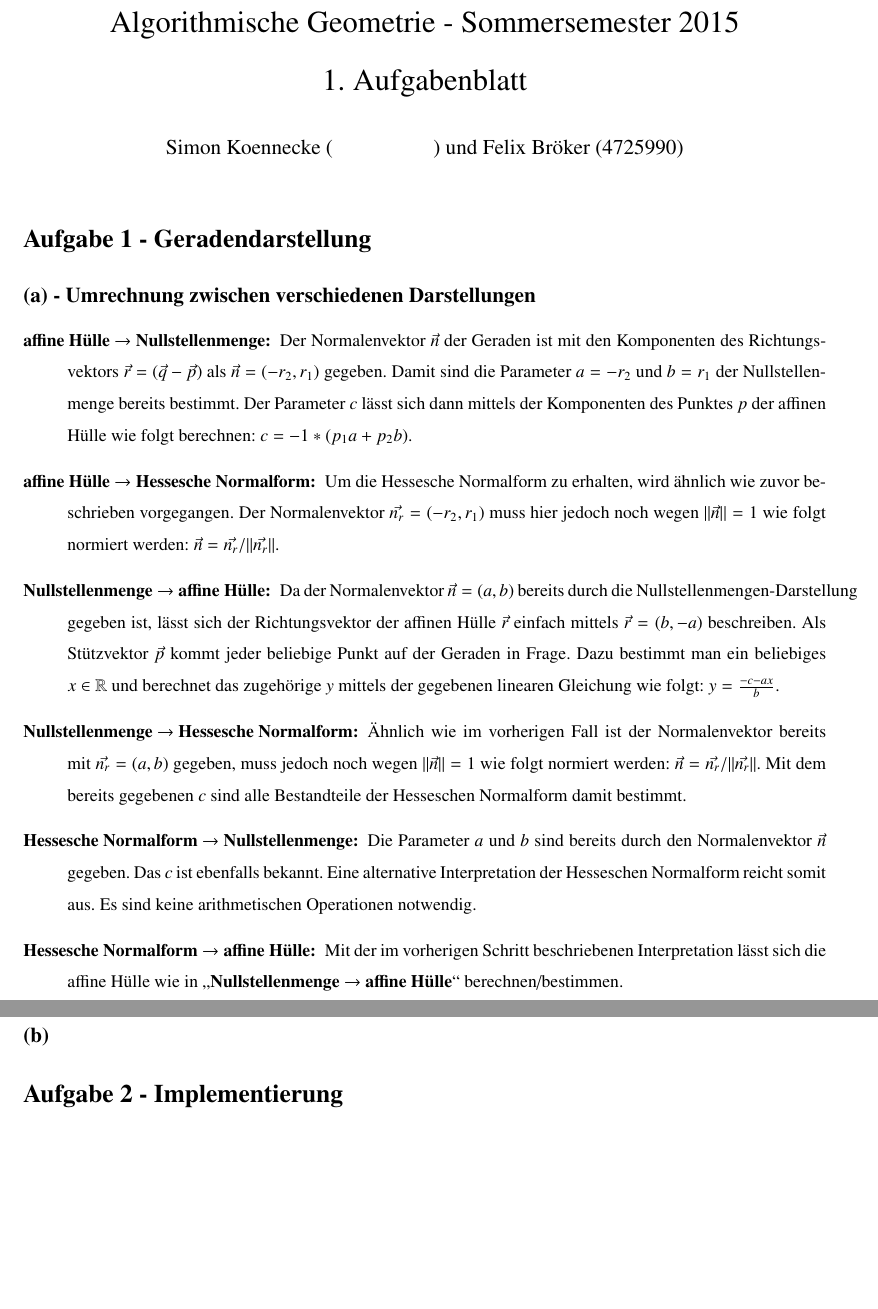
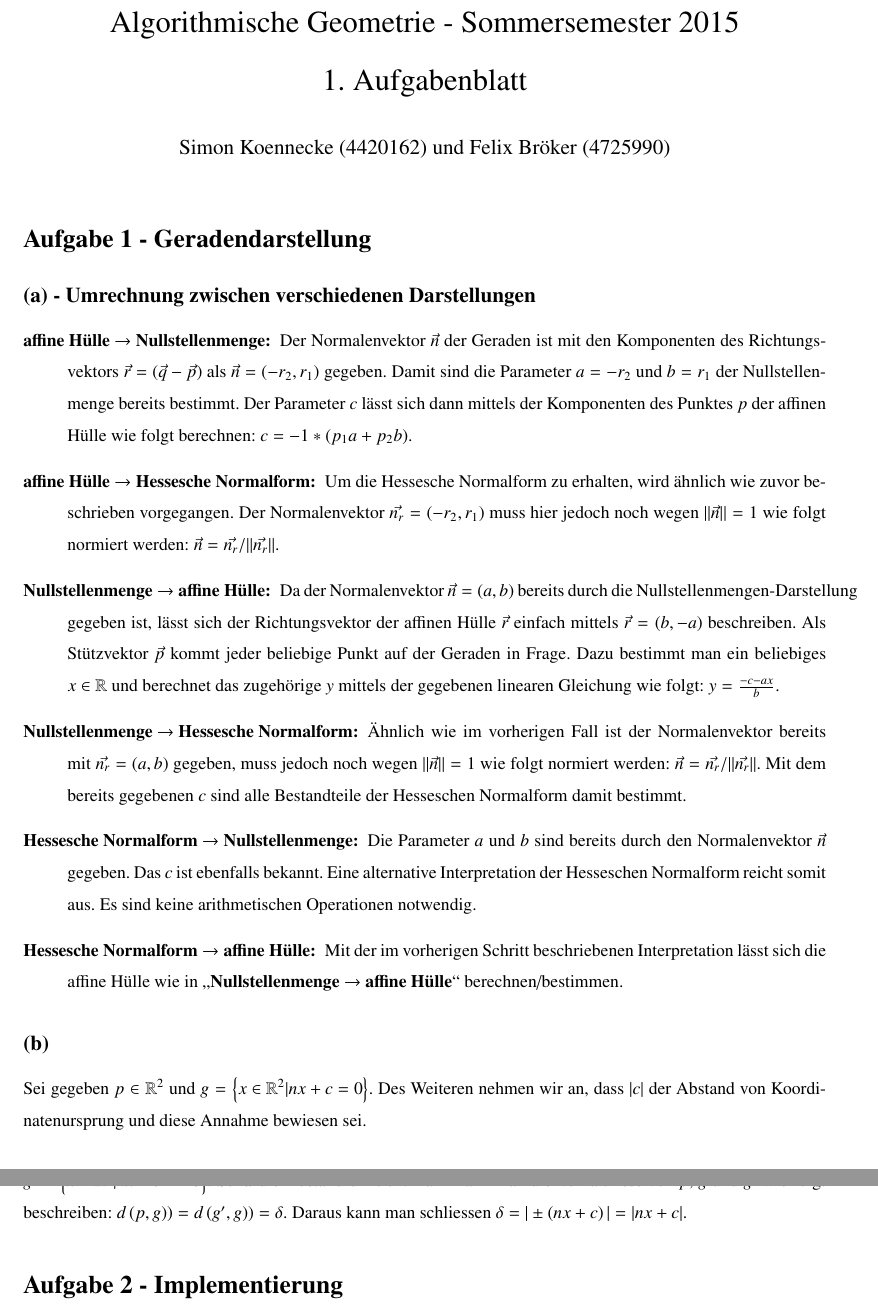
Before and after one commit to simonkoennecke/yagt, a LaTeX problem sheet (uebungen/blatt01/blatt01.tex): two parts of pages 1 and 2 of 2, joined at a grey line, cut so that both start at the same text, the shorter picture padded with empty space. Compiled offline with pdfLaTeX.

Commit message:
add 1.b and modified gitignore

```diff
--- a/uebungen/blatt01/blatt01.tex
+++ b/uebungen/blatt01/blatt01.tex
@@ -70,7 +70,7 @@
 
 \title{Algorithmische Geometrie - Sommersemester 2015\\
        1. Aufgabenblatt }
-\author{Simon Koennecke (\hspace{2cm}) und Felix Bröker (4725990)}
+\author{Simon Koennecke (4420162) und Felix Bröker (4725990)}
 \date{}
 \maketitle
 
@@ -111,6 +111,9 @@
 
 \subsection*{(b)}
 
+Sei gegeben $p \in \mathbb{R}^2$ und $g = \left\{x \in \mathbb{R}^2| nx + c = 0 \right\}$. Des Weiteren nehmen wir an, dass $|c|$ der Abstand von Koordinatenursprung und diese Annahme bewiesen sei.
+
+Sei $g'$ eine Grade die durch $p$ geht und die parallel zu $g$ verläuft, somit kann man $g'$ wie folt beschreiben: $g' = \left\{x \in \mathbb{R}^2| nx + c = \pm \delta \right\}$. Sei $d$ die Abstandfunktion. Dann kann man die Verhältnisse von $p$, $g$ und $g'$ wie folgt beschreiben: $d\left(p,g)\right) = d\left(g',g)\right) = \delta$. Daraus kann man schliessen $\delta = | \pm \left(nx+c\right)| = |nx+c|$.
 
 \section*{Aufgabe 2 - Implementierung}
 
```
Also changed, not shown: 1 other file.
